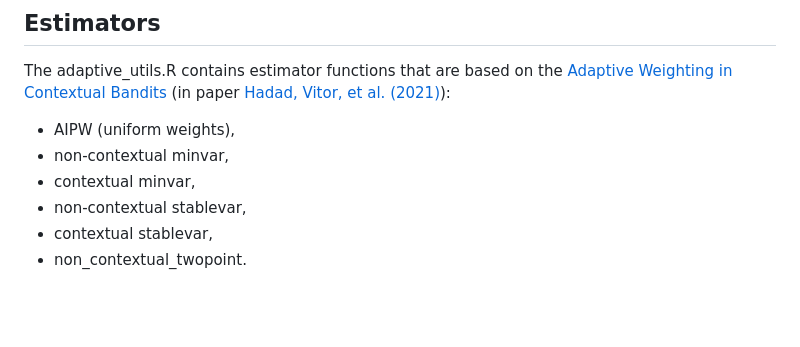
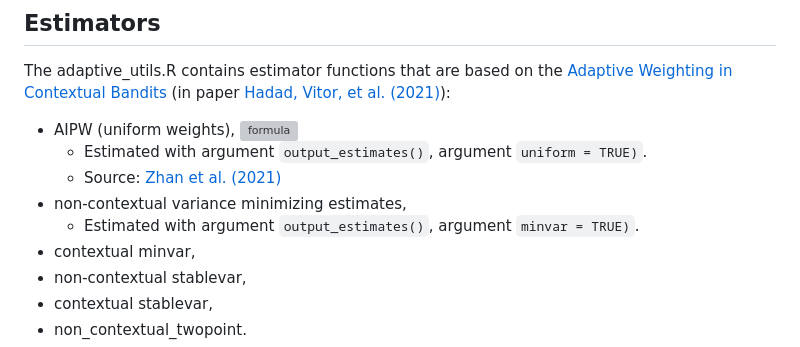
Before and after one commit to UChicago-pol-methods/banditsCI, a Markdown page: README.md, the part around the change. GitHub-like rendering; blank space fills up the shorter version; grey boxes are pictures that could not be loaded.

```diff
--- a/README.md
+++ b/README.md
@@ -53,8 +53,12 @@ The code in this package is directly adapted from the python code for these proj
 
 ## Estimators
 The adaptive_utils.R contains estimator functions that are based on the [Adaptive Weighting in Contextual Bandits](https://github.com/gsbDBI/contextual_bandits_evaluation/blob/main/adaptive/inference.py) (in paper [Hadad, Vitor, et al. (2021)](https://arxiv.org/abs/1911.02768)):
-- AIPW (uniform weights),
-- non-contextual minvar,
+
+- AIPW (uniform weights), ![formula](https://latex.codecogs.com/svg.latex?\hat{Q}^{DR}_T(\pi):=\frac{1}{T}\sum_{t=1}^T\hat{\Gamma}_t(X_t,\pi))
+  - Estimated with argument `output_estimates()`, argument `uniform = TRUE)`.
+  - Source: [Zhan et al. (2021)](https://arxiv.org/abs/2106.02029)
+- non-contextual variance minimizing estimates,
+  - Estimated with argument `output_estimates()`, argument `minvar = TRUE)`.
 - contextual minvar,
 - non-contextual stablevar,
 - contextual stablevar,
```
